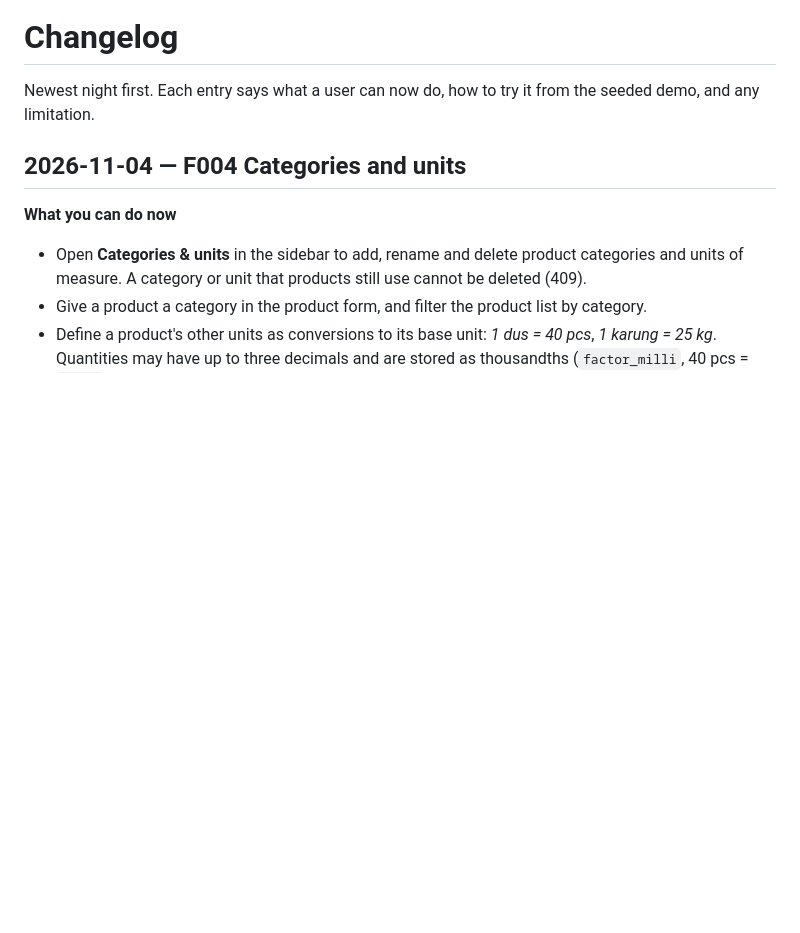
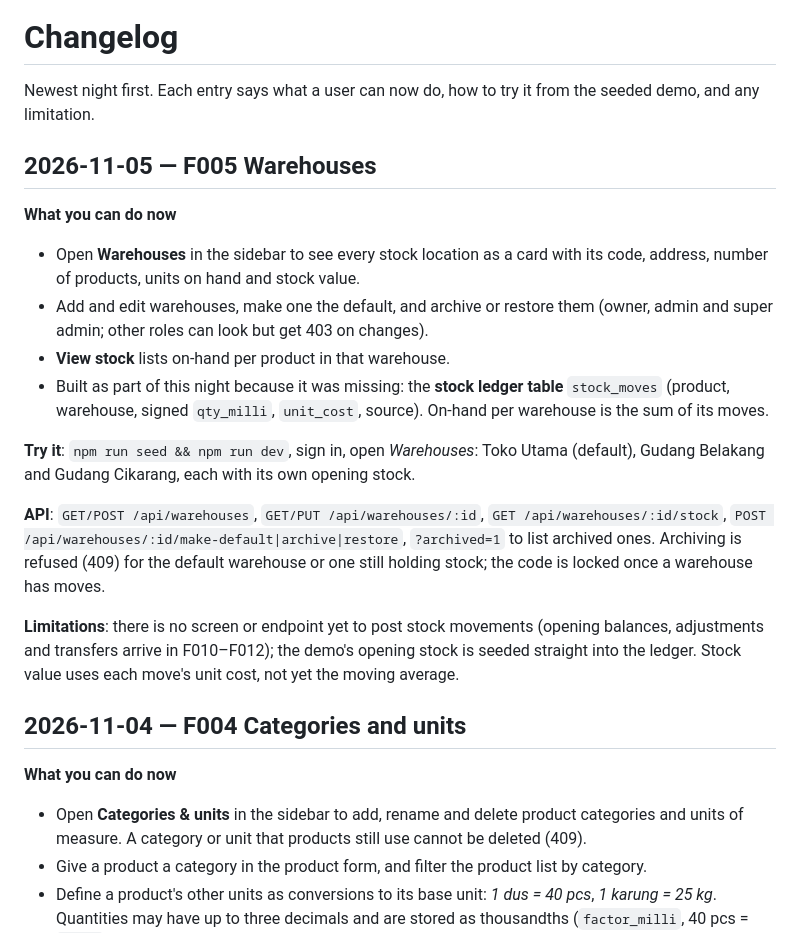
Before and after one commit to singgihsaputro/erp, a Markdown page: CHANGELOG.md, the part around the change. GitHub-like rendering; blank space fills up the shorter version.

```diff
--- a/CHANGELOG.md
+++ b/CHANGELOG.md
@@ -2,6 +2,32 @@
 
 Newest night first. Each entry says what a user can now do, how to try it from
 the seeded demo, and any limitation.
+
+## 2026-11-05 — F005 Warehouses
+
+**What you can do now**
+- Open **Warehouses** in the sidebar to see every stock location as a card with
+  its code, address, number of products, units on hand and stock value.
+- Add and edit warehouses, make one the default, and archive or restore them
+  (owner, admin and super admin; other roles can look but get 403 on changes).
+- **View stock** lists on-hand per product in that warehouse.
+- Built as part of this night because it was missing: the **stock ledger table**
+  `stock_moves` (product, warehouse, signed `qty_milli`, `unit_cost`, source).
+  On-hand per warehouse is the sum of its moves.
+
+**Try it**: `npm run seed && npm run dev`, sign in, open *Warehouses*: Toko
+Utama (default), Gudang Belakang and Gudang Cikarang, each with its own opening
+stock.
+
+**API**: `GET/POST /api/warehouses`, `GET/PUT /api/warehouses/:id`,
+`GET /api/warehouses/:id/stock`, `POST /api/warehouses/:id/make-default|archive|restore`,
+`?archived=1` to list archived ones. Archiving is refused (409) for the default
+warehouse or one still holding stock; the code is locked once a warehouse has moves.
+
+**Limitations**: there is no screen or endpoint yet to post stock movements
+(opening balances, adjustments and transfers arrive in F010–F012); the demo's
+opening stock is seeded straight into the ledger. Stock value uses each move's
+unit cost, not yet the moving average.
 
 ## 2026-11-04 — F004 Categories and units
 
```
Also changed, not shown: README.md (+1 -0 lines), ROADMAP.md (+1 -1 lines), docs/screenshots/F005-warehouses.png (added), 10 other files.
